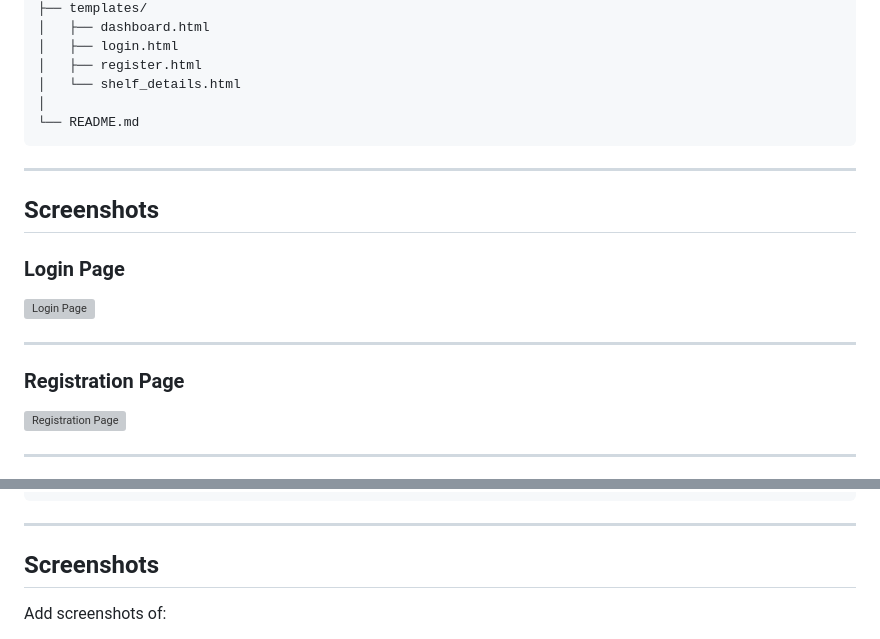
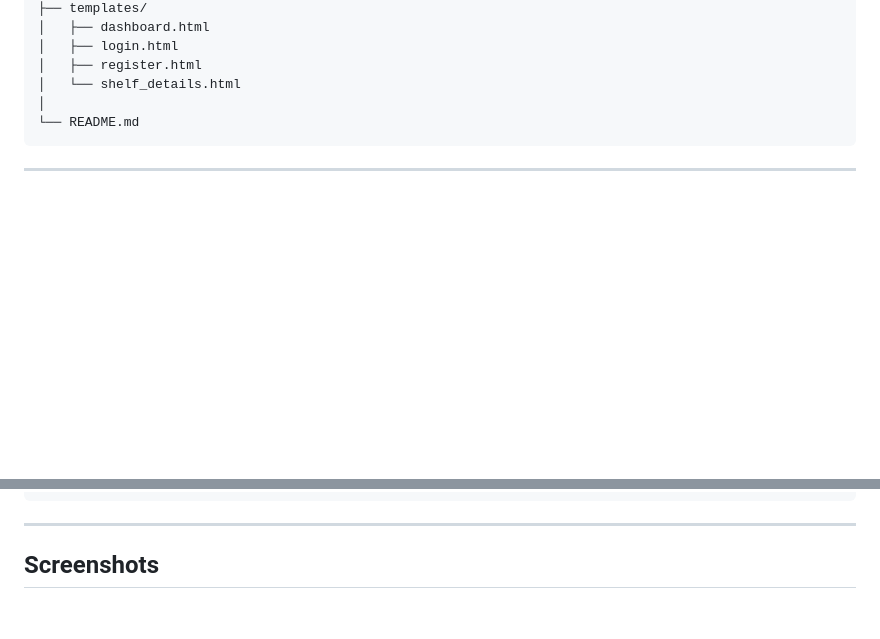
Before and after one commit to FiDaa-faTHima/smart-retail-shelf, a Markdown page: README.md, 2 parts joined by grey strips. Drawn GitHub-style; blank space fills up the shorter version; grey boxes are pictures that could not be loaded.

````diff
--- a/README.md
+++ b/README.md
@@ -74,17 +74,3 @@ smart-retail-shelf/
 ```
 
 ---
-## Screenshots
-
-### Login Page
-
-![Login Page](screenshots/login.png)
-
----
-
-### Registration Page
-
-![Registration Page](screenshots/register.png)
-
----
-
@@ -207,5 +166,4 @@ models/best.pt
 
 ## Screenshots
 
-Add screenshots of:
 
````
Also changed, not shown: other parts of README.md (+42 -34 lines).
